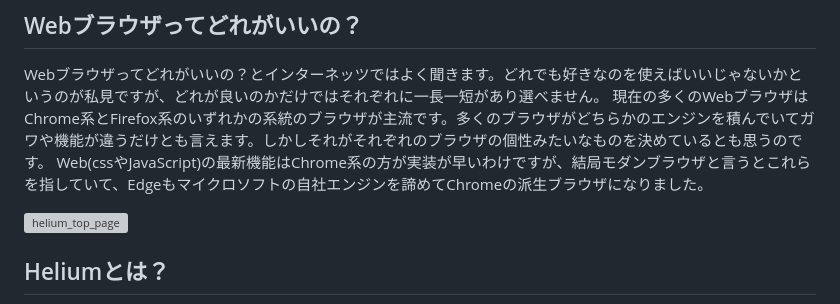
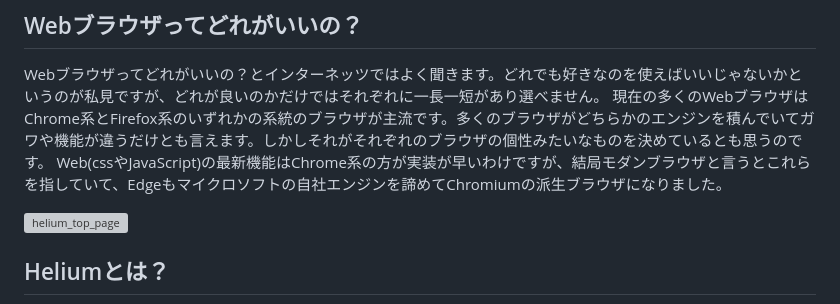
Before and after one commit to hidekichi/BlazeChariot, a Markdown page: src/blog/helium.md, the part around one of its changes. Drawn GitHub-style; grey boxes are pictures that could not be loaded.

```diff
--- a/src/blog/helium.md
+++ b/src/blog/helium.md
@@ -19,7 +19,7 @@ permalink: /blog/{{ page.fileSlug }}/
 
 Webブラウザってどれがいいの？とインターネッツではよく聞きます。どれでも好きなのを使えばいいじゃないかというのが私見ですが、どれが良いのかだけではそれぞれに一長一短があり選べません。
 現在の多くのWebブラウザはChrome系とFirefox系のいずれかの系統のブラウザが主流です。多くのブラウザがどちらかのエンジンを積んでいてガワや機能が違うだけとも言えます。しかしそれがそれぞれのブラウザの個性みたいなものを決めているとも思うのです。
-Web(cssやJavaScript)の最新機能はChrome系の方が実装が早いわけですが、結局モダンブラウザと言うとこれらを指していて、Edgeもマイクロソフトの自社エンジンを諦めてChromeの派生ブラウザになりました。
+Web(cssやJavaScript)の最新機能はChrome系の方が実装が早いわけですが、結局モダンブラウザと言うとこれらを指していて、Edgeもマイクロソフトの自社エンジンを諦めてChromiumの派生ブラウザになりました。
 
 ![helium_top_page](../img/helium_toppage.avif)
 
```
Also changed, not shown: other parts of src/blog/helium.md (+1 -1 lines).
